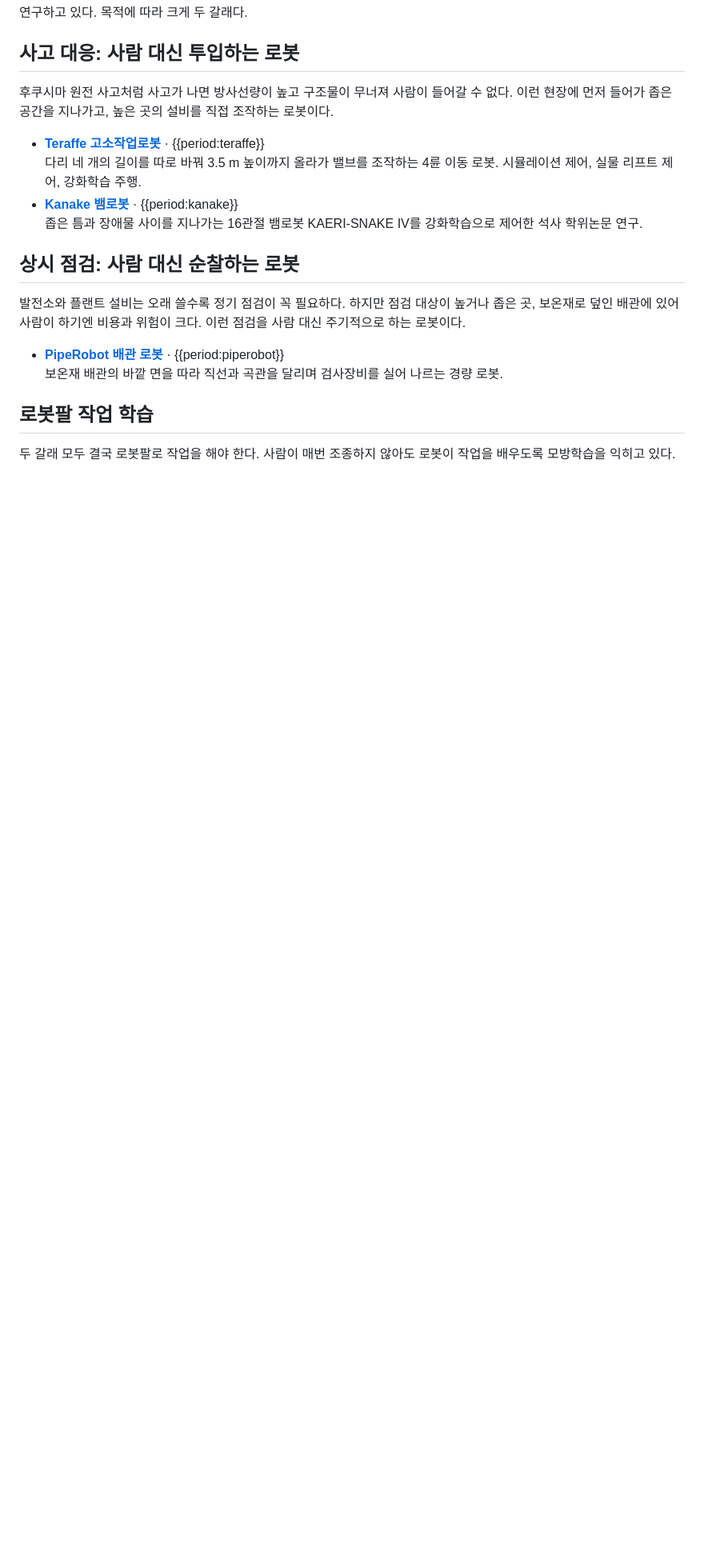
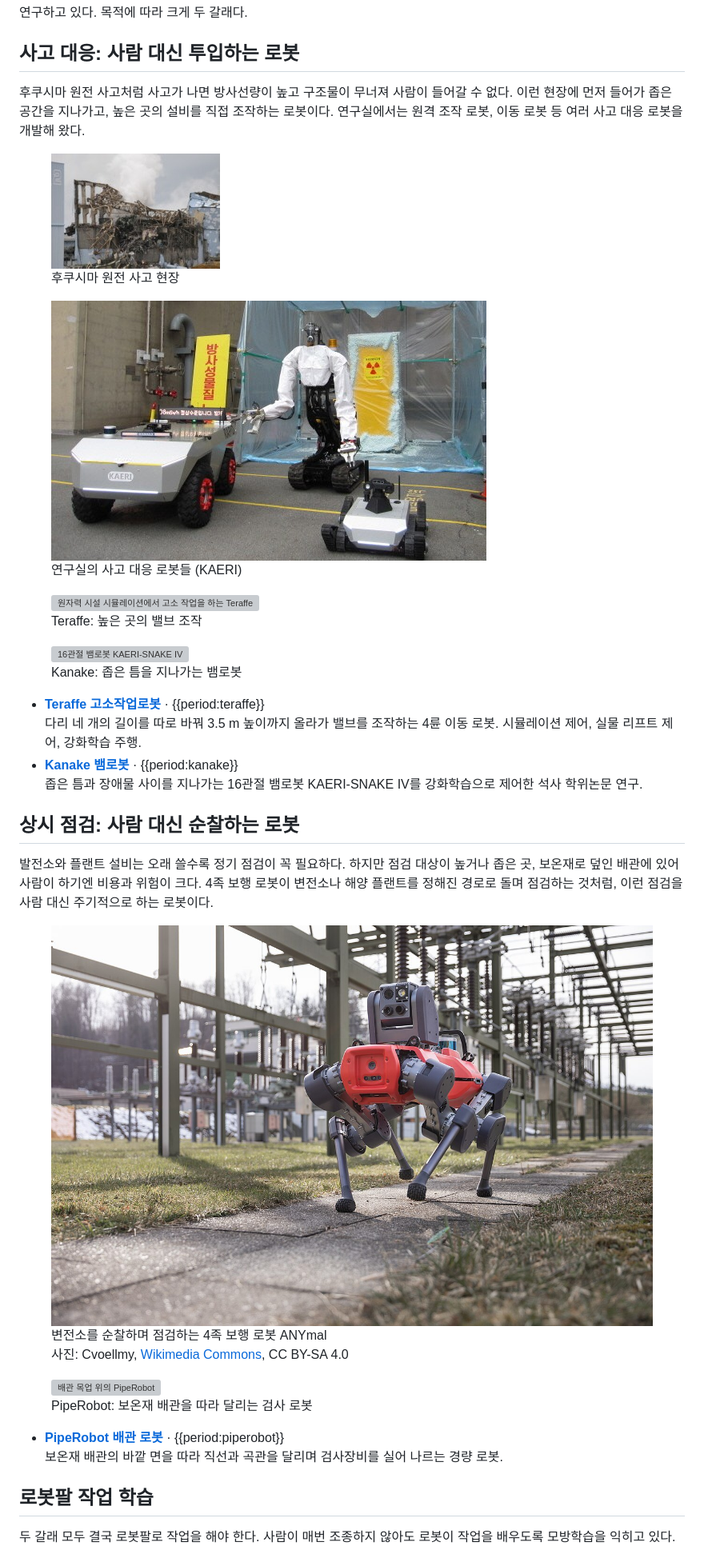
Before and after one commit to seosangryeong/Kaeri_note, a Markdown page: home.md, the part around the change. Shown at 80% size. Rendered like a GitHub page; pictures changed too: assets/anymal-inspection.jpg (added), assets/fukushima.jpg (added), assets/kaeri-robots.jpg (added); blank space fills up the shorter version; grey boxes are pictures that could not be loaded.

```diff
--- a/home.md
+++ b/home.md
@@ -4,7 +4,17 @@
 
 ## 사고 대응: 사람 대신 투입하는 로봇
 
-후쿠시마 원전 사고처럼 사고가 나면 방사선량이 높고 구조물이 무너져 사람이 들어갈 수 없다. 이런 현장에 먼저 들어가 좁은 공간을 지나가고, 높은 곳의 설비를 직접 조작하는 로봇이다.
+후쿠시마 원전 사고처럼 사고가 나면 방사선량이 높고 구조물이 무너져 사람이 들어갈 수 없다. 이런 현장에 먼저 들어가 좁은 공간을 지나가고, 높은 곳의 설비를 직접 조작하는 로봇이다. 연구실에서는 원격 조작 로봇, 이동 로봇 등 여러 사고 대응 로봇을 개발해 왔다.
+
+<div class="gallery">
+<figure style="flex: 1.47"><img src="assets/fukushima.jpg" alt="수소 폭발 후 무너진 후쿠시마 원전 건물"><figcaption>후쿠시마 원전 사고 현장</figcaption></figure>
+<figure style="flex: 1.67"><img src="assets/kaeri-robots.jpg" alt="KAERI 로봇응용연구실의 사고 대응 로봇들"><figcaption>연구실의 사고 대응 로봇들 (KAERI)</figcaption></figure>
+</div>
+
+<div class="gallery">
+<figure style="flex: 1.78"><a href="teraffe/index.html"><img src="teraffe/assets/teraffe-integrated-sim.jpg" alt="원자력 시설 시뮬레이션에서 고소 작업을 하는 Teraffe"></a><figcaption>Teraffe: 높은 곳의 밸브 조작</figcaption></figure>
+<figure style="flex: 2.48"><a href="kanake/index.html"><img src="kanake/assets/kaeri-snake.jpg" alt="16관절 뱀로봇 KAERI-SNAKE IV"></a><figcaption>Kanake: 좁은 틈을 지나가는 뱀로봇</figcaption></figure>
+</div>
 
 - **[Teraffe 고소작업로봇](teraffe/index.html)** · {{period:teraffe}}<br>
   다리 네 개의 길이를 따로 바꿔 3.5 m 높이까지 올라가 밸브를 조작하는 4륜 이동 로봇. 시뮬레이션 제어, 실물 리프트 제어, 강화학습 주행.
@@ -13,7 +23,12 @@
 
 ## 상시 점검: 사람 대신 순찰하는 로봇
 
-발전소와 플랜트 설비는 오래 쓸수록 정기 점검이 꼭 필요하다. 하지만 점검 대상이 높거나 좁은 곳, 보온재로 덮인 배관에 있어 사람이 하기엔 비용과 위험이 크다. 이런 점검을 사람 대신 주기적으로 하는 로봇이다.
+발전소와 플랜트 설비는 오래 쓸수록 정기 점검이 꼭 필요하다. 하지만 점검 대상이 높거나 좁은 곳, 보온재로 덮인 배관에 있어 사람이 하기엔 비용과 위험이 크다. 4족 보행 로봇이 변전소나 해양 플랜트를 정해진 경로로 돌며 점검하는 것처럼, 이런 점검을 사람 대신 주기적으로 하는 로봇이다.
+
+<div class="gallery">
+<figure style="flex: 1.5"><img src="assets/anymal-inspection.jpg" alt="변전소를 걸으며 점검하는 4족 보행 로봇 ANYmal"><figcaption>변전소를 순찰하며 점검하는 4족 보행 로봇 ANYmal<br><span class="credit">사진: Cvoellmy, <a href="https://commons.wikimedia.org/wiki/File:Anymal-robot-inspection-power-grid.jpg">Wikimedia Commons</a>, CC BY-SA 4.0</span></figcaption></figure>
+<figure style="flex: 2.17"><a href="piperobot/index.html"><img src="piperobot/assets/pipe-robot.jpg" alt="배관 목업 위의 PipeRobot"></a><figcaption>PipeRobot: 보온재 배관을 따라 달리는 검사 로봇</figcaption></figure>
+</div>
 
 - **[PipeRobot 배관 로봇](piperobot/index.html)** · {{period:piperobot}}<br>
   보온재 배관의 바깥 면을 따라 직선과 곡관을 달리며 검사장비를 실어 나르는 경량 로봇.
```
Also changed, not shown: 2 other files.
